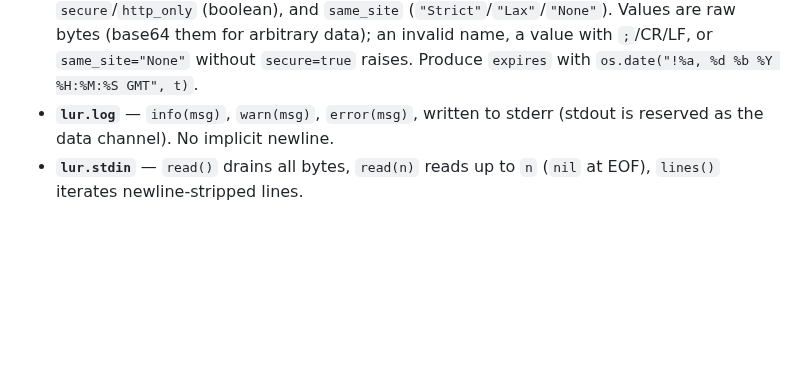
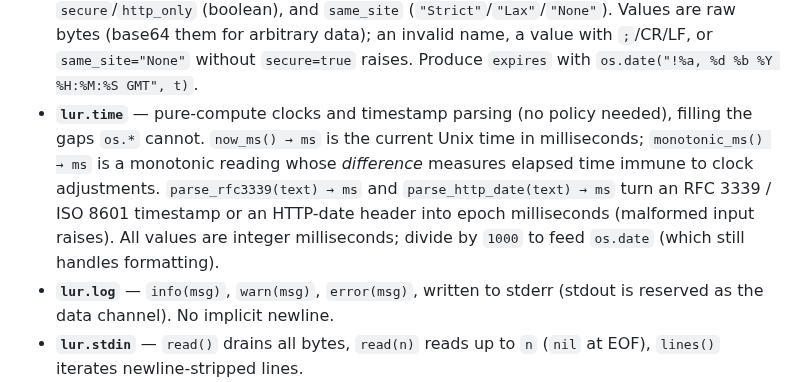
Before and after one commit to henry40408/lur, a Markdown page: README.md, the part around the change. GitHub-like rendering; blank space fills up the shorter version.

Commit message:
docs: document lur.time

```diff
--- a/README.md
+++ b/README.md
@@ -210,6 +210,14 @@ Everything is exposed under the `lur` global. Functions raise a Lua error on fai
   Values are raw bytes (base64 them for arbitrary data); an invalid name, a
   value with `;`/CR/LF, or `same_site="None"` without `secure=true` raises.
   Produce `expires` with `os.date("!%a, %d %b %Y %H:%M:%S GMT", t)`.
+- **`lur.time`** — pure-compute clocks and timestamp parsing (no policy needed),
+  filling the gaps `os.*` cannot. `now_ms() → ms` is the current Unix time in
+  milliseconds; `monotonic_ms() → ms` is a monotonic reading whose *difference*
+  measures elapsed time immune to clock adjustments. `parse_rfc3339(text) → ms`
+  and `parse_http_date(text) → ms` turn an RFC 3339 / ISO 8601 timestamp or an
+  HTTP-date header into epoch milliseconds (malformed input raises). All values
+  are integer milliseconds; divide by `1000` to feed `os.date` (which still
+  handles formatting).
 - **`lur.log`** — `info(msg)`, `warn(msg)`, `error(msg)`, written to stderr (stdout is
   reserved as the data channel). No implicit newline.
 - **`lur.stdin`** — `read()` drains all bytes, `read(n)` reads up to `n` (`nil` at EOF),
```
Also changed, not shown: ARCHITECTURE.md (+1 -1 lines).
